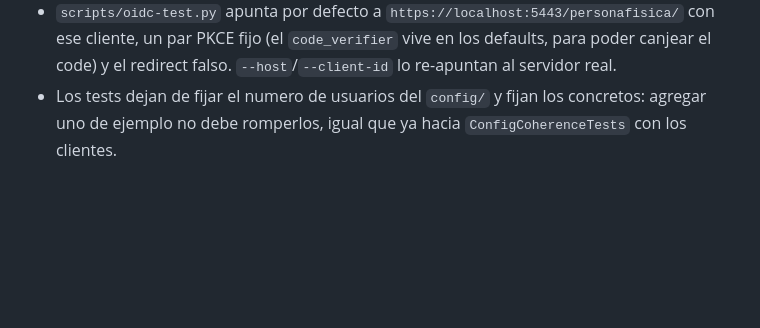
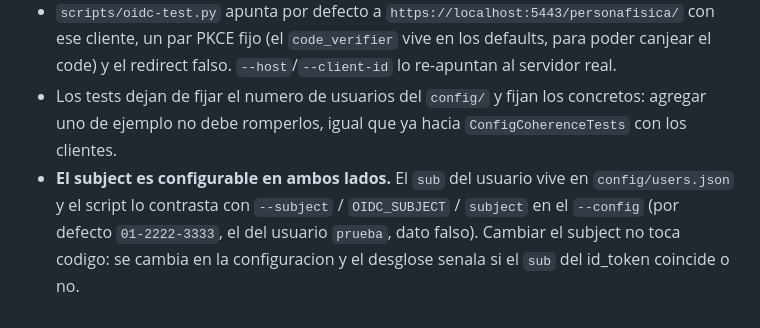
Before and after one commit to Chienwei82/openid-mockup, a Markdown page: docs/decisions.md, the part around the change. Rendered like a GitHub page; blank space fills up the shorter version.

```diff
--- a/docs/decisions.md
+++ b/docs/decisions.md
@@ -1142,3 +1142,7 @@ Para correr la prueba del script contra el mock sustituyendo al servidor real de
   el redirect falso. `--host`/`--client-id` lo re-apuntan al servidor real.
 - Los tests dejan de fijar el numero de usuarios del `config/` y fijan los concretos: agregar uno
   de ejemplo no debe romperlos, igual que ya hacia `ConfigCoherenceTests` con los clientes.
+- **El subject es configurable en ambos lados.** El `sub` del usuario vive en `config/users.json` y
+  el script lo contrasta con `--subject` / `OIDC_SUBJECT` / `subject` en el `--config` (por defecto
+  `01-2222-3333`, el del usuario `prueba`, dato falso). Cambiar el subject no toca codigo: se cambia
+  en la configuracion y el desglose senala si el `sub` del id_token coincide o no.
```
Also changed, not shown: README.md (+30 -6 lines).
